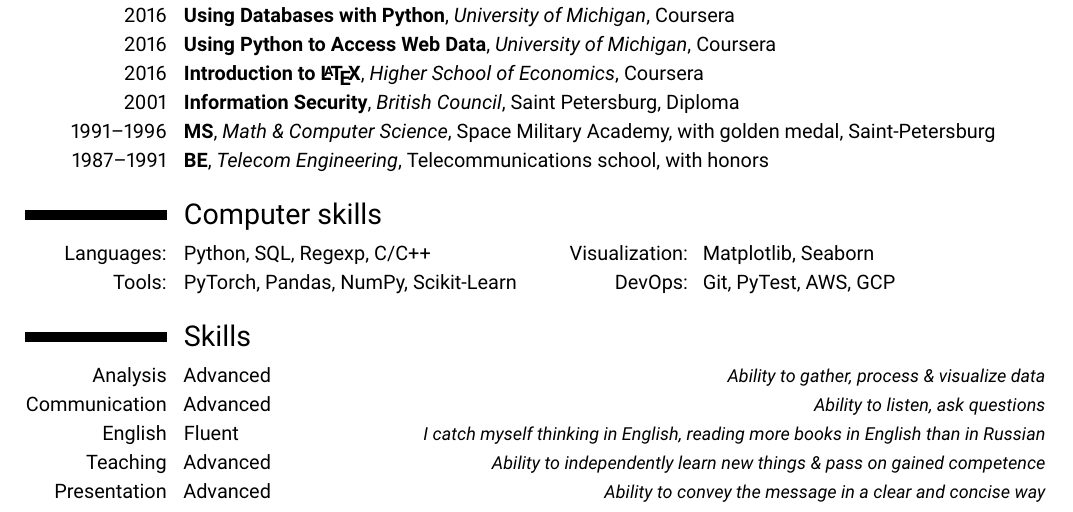
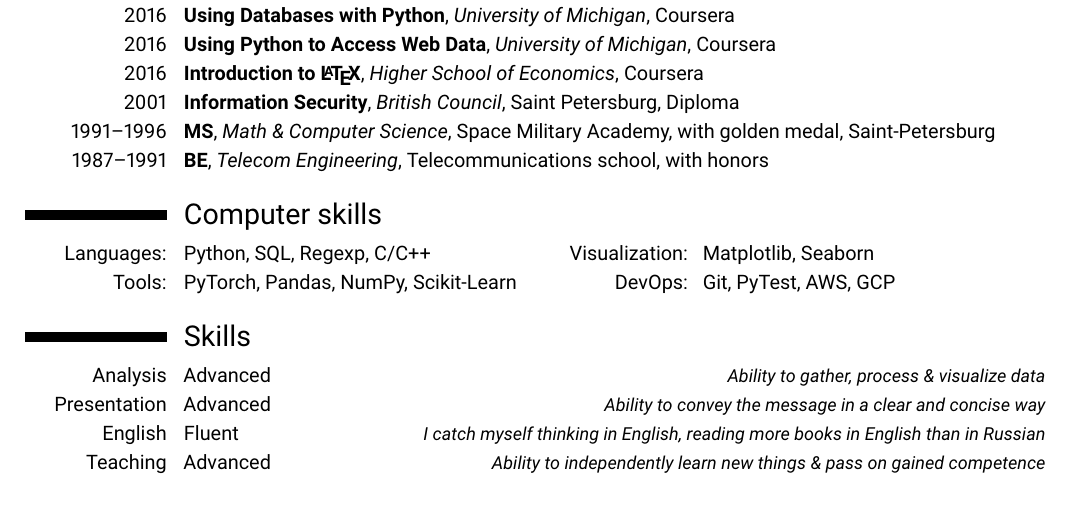
Before and after one commit to kdorichev/cv, a LaTeX CV (cv.tex): part of the page, cut so that both start at the same text. Compiled offline with pdfLaTeX.

Commit message:
Communication skill hidden

```diff
--- a/cv.tex
+++ b/cv.tex
@@ -150,10 +150,11 @@
 \section{Skills}
 
 	\cvitemwithcomment{Analysis}{Advanced}{Ability to gather, process \& visualize data}
-	\cvitemwithcomment{Communication}{Advanced}{Ability to listen, ask questions}
+	\cvitemwithcomment{Presentation}{Advanced}{Ability to convey the message in a clear and concise way}
+%	\cvitemwithcomment{Communication}{Advanced}{Ability to listen, ask questions}
 	\cvitemwithcomment{English}{Fluent}{I catch myself thinking in English, reading more books in English than in Russian}
 	\cvitemwithcomment{Teaching}{Advanced}{Ability to independently learn new things \& pass on gained	competence}
-	\cvitemwithcomment{Presentation}{Advanced}{Ability to convey the message in a clear and concise way}
+
 %	\cvitemwithcomment{Negotiations}{Intermediate}{Financial and logistical terms negotiations}
 
 %	\section{Honors \& Awards}
```
Also changed, not shown: cv.pdf.
